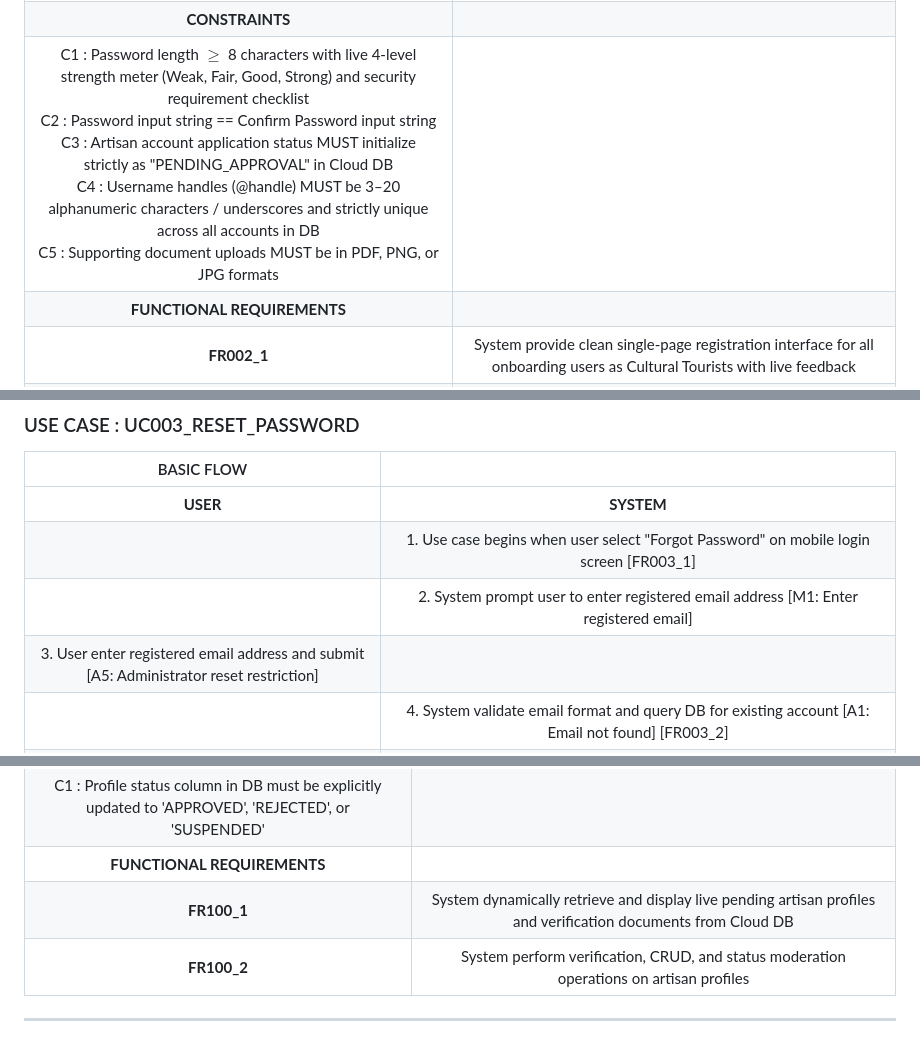
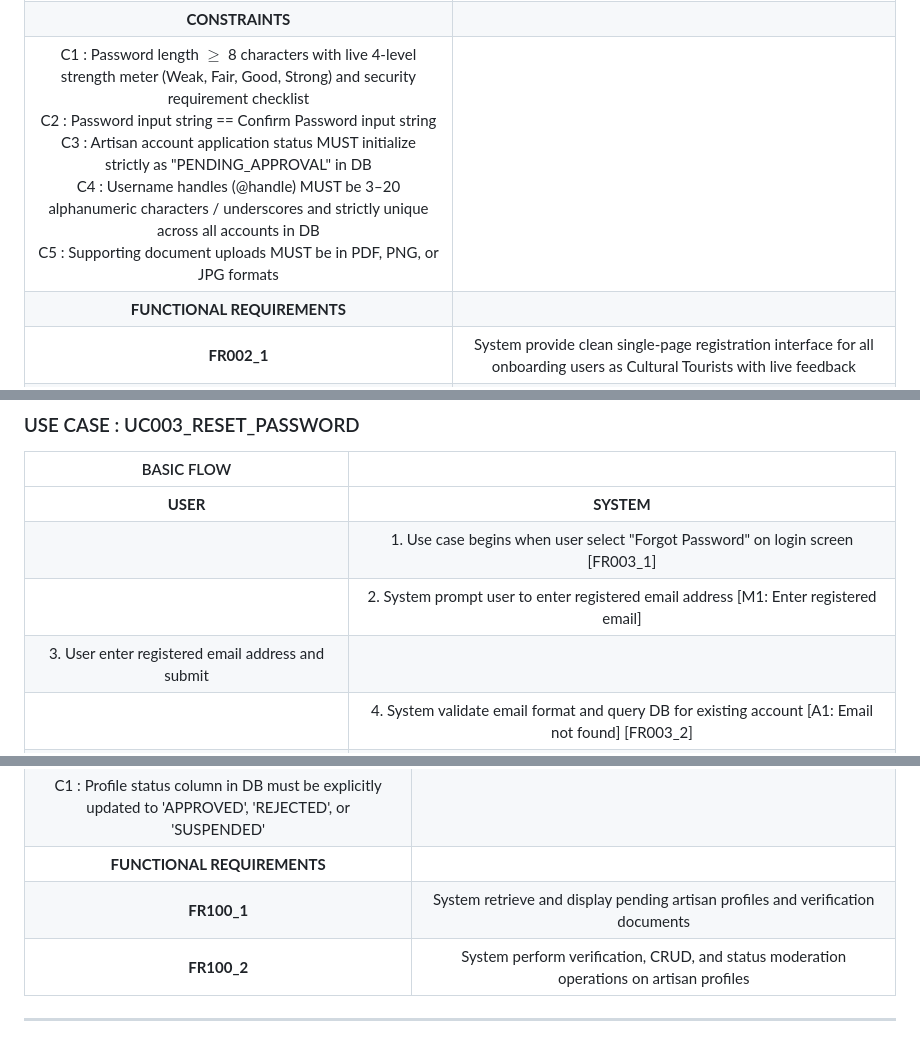
Before and after one commit to ivanraju/WarisanKita, a Markdown page: docs/use_case_description_tables.md, 3 parts joined by grey strips. Rendered like a GitHub page.

```diff
--- a/docs/use_case_description_tables.md
+++ b/docs/use_case_description_tables.md
@@ -49,7 +48,7 @@
 | **MESSAGE** | |
 | M1 : "PLEASE ENTER REGISTRATION DETAILS"<br>M2 : "REGISTRATION SUCCESSFUL: WELCOME CULTURAL EXPLORER"<br>M3 : "PASSWORD MUST BE AT LEAST 8 CHARACTERS"<br>M4 : "PASSWORDS DO NOT MATCH"<br>M5 : "ACCOUNT ALREADY REGISTERED: PLEASE SIGN IN INSTEAD"<br>M6 : "USERNAME ALREADY TAKEN: PLEASE CHOOSE A UNIQUE USERNAME"<br>M7 : "ARTISAN APPLICATION SUBMITTED: PENDING ADMIN APPROVAL"<br>M8 : "PLEASE PROVIDE REQUIRED STUDIO REGISTRATION DETAILS"<br>M9 : "INVALID FILE FORMAT: PLEASE UPLOAD A PDF, PNG, OR JPG DOCUMENT" | |
 | **CONSTRAINTS** | |
-| C1 : Password length $\ge$ 8 characters with live 4-level strength meter (Weak, Fair, Good, Strong) and security requirement checklist<br>C2 : Password input string == Confirm Password input string<br>C3 : Artisan account application status MUST initialize strictly as "PENDING_APPROVAL" in Cloud DB<br>C4 : Username handles (@handle) MUST be 3–20 alphanumeric characters / underscores and strictly unique across all accounts in DB<br>C5 : Supporting document uploads MUST be in PDF, PNG, or JPG formats | |
+| C1 : Password length $\ge$ 8 characters with live 4-level strength meter (Weak, Fair, Good, Strong) and security requirement checklist<br>C2 : Password input string == Confirm Password input string<br>C3 : Artisan account application status MUST initialize strictly as "PENDING_APPROVAL" in DB<br>C4 : Username handles (@handle) MUST be 3–20 alphanumeric characters / underscores and strictly unique across all accounts in DB<br>C5 : Supporting document uploads MUST be in PDF, PNG, or JPG formats | |
 | **FUNCTIONAL REQUIREMENTS** | |
 | **FR002_1** | System provide clean single-page registration interface for all onboarding users as Cultural Tourists with live feedback |
 | **FR002_2** | System evaluate password strength in real-time and provide interactive security requirement checklist chips |
@@ -65,9 +64,9 @@
 | BASIC FLOW | |
 | :---: | :---: |
 | **USER** | **SYSTEM** |
-| | 1. Use case begins when user select "Forgot Password" on mobile login screen [FR003_1] |
+| | 1. Use case begins when user select "Forgot Password" on login screen [FR003_1] |
 | | 2. System prompt user to enter registered email address [M1: Enter registered email] |
-| 3. User enter registered email address and submit [A5: Administrator reset restriction] | |
+| 3. User enter registered email address and submit | |
 | | 4. System validate email format and query DB for existing account [A1: Email not found] [FR003_2] |
 | | 5. System generate secure single-use password reset token with expiration timestamp [C1: Token validity 15 mins] |
 | | 6. System dispatch password reset link to user's email [M2: Reset link sent] [FR003_3] |
@@ -115,7 +113,7 @@
 | **CONSTRAINTS** | |
 | C1 : Profile status column in DB must be explicitly updated to 'APPROVED', 'REJECTED', or 'SUSPENDED' | |
 | **FUNCTIONAL REQUIREMENTS** | |
-| **FR100_1** | System dynamically retrieve and display live pending artisan profiles and verification documents from Cloud DB |
+| **FR100_1** | System retrieve and display pending artisan profiles and verification documents |
 | **FR100_2** | System perform verification, CRUD, and status moderation operations on artisan profiles |
 
 ---
```
Also changed, not shown: other parts of docs/use_case_description_tables.md (+13 -15 lines).
